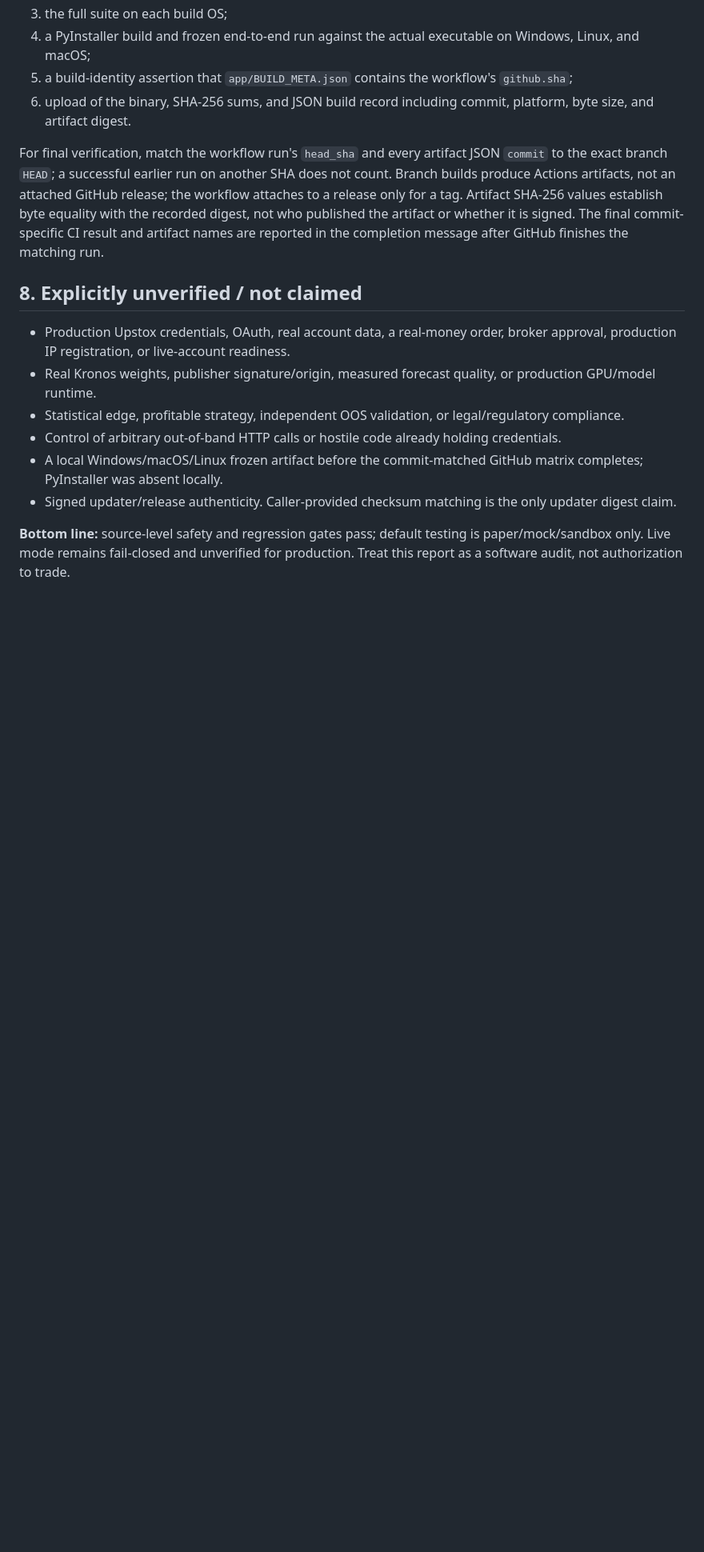
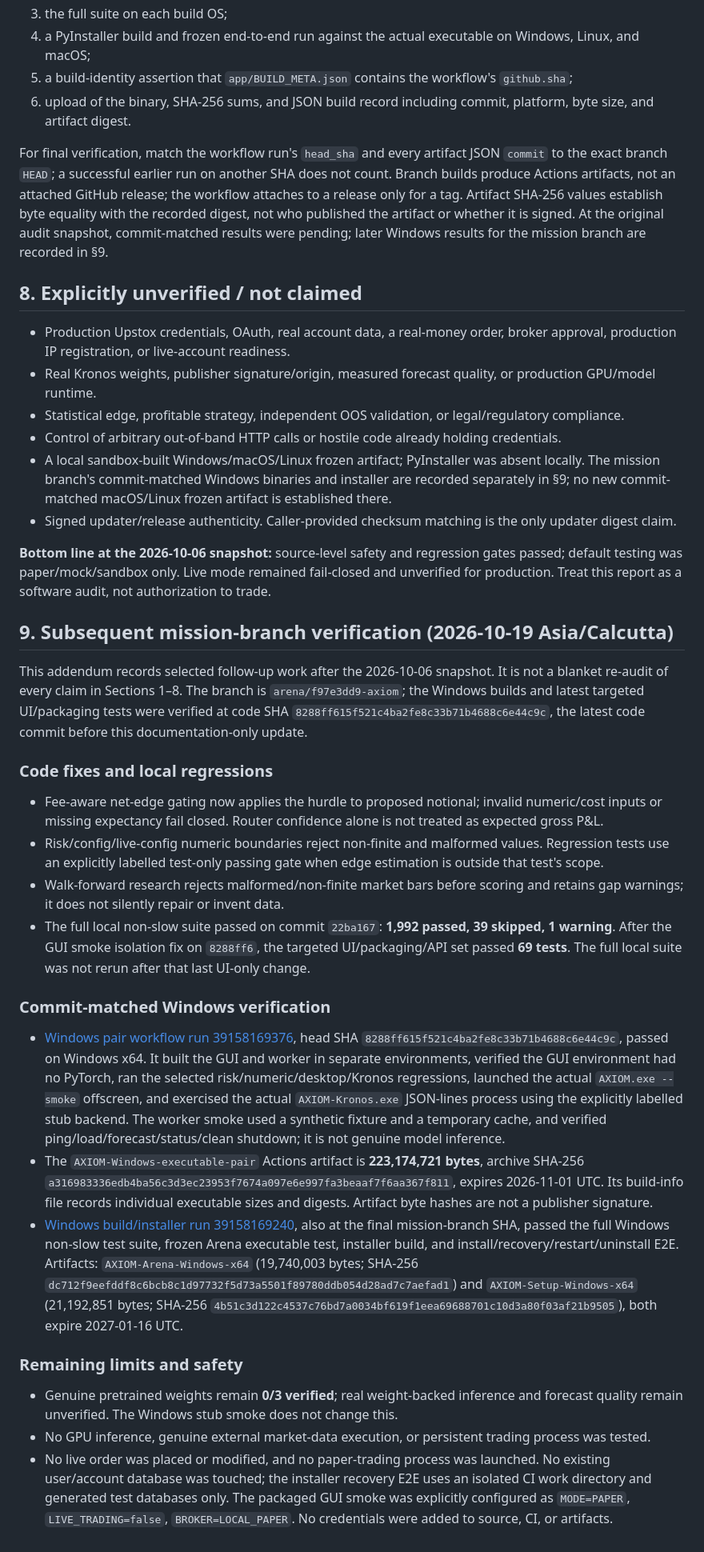
Before and after one commit to Thedivinetwilight/AXIOM, a Markdown page: AXIOM_CURRENT_AUDIT_REPORT.md, the part around one of its changes. Shown at 80% size. Rendered like a GitHub page; blank space fills up the shorter version.

Commit message:
Document mission verification and Windows build results
Co-authored-by: arena-agent <297053741+arena-agent@users.noreply.github.com>

```diff
--- a/AXIOM_CURRENT_AUDIT_REPORT.md
+++ b/AXIOM_CURRENT_AUDIT_REPORT.md
@@ -81,7 +81,7 @@ The [GitHub Actions **Build executable** workflow](https://github.com/Thedivinet
 5. a build-identity assertion that `app/BUILD_META.json` contains the workflow's `github.sha`;
 6. upload of the binary, SHA-256 sums, and JSON build record including commit, platform, byte size, and artifact digest.
 
-For final verification, match the workflow run's `head_sha` and every artifact JSON `commit` to the exact branch `HEAD`; a successful earlier run on another SHA does not count. Branch builds produce Actions artifacts, not an attached GitHub release; the workflow attaches to a release only for a tag. Artifact SHA-256 values establish byte equality with the recorded digest, not who published the artifact or whether it is signed. The final commit-specific CI result and artifact names are reported in the completion message after GitHub finishes the matching run.
+For final verification, match the workflow run's `head_sha` and every artifact JSON `commit` to the exact branch `HEAD`; a successful earlier run on another SHA does not count. Branch builds produce Actions artifacts, not an attached GitHub release; the workflow attaches to a release only for a tag. Artifact SHA-256 values establish byte equality with the recorded digest, not who published the artifact or whether it is signed. At the original audit snapshot, commit-matched results were pending; later Windows results for the mission branch are recorded in §9.
 
 ## 8. Explicitly unverified / not claimed
 
@@ -89,7 +89,30 @@ For final verification, match the workflow run's `head_sha` and every artifact J
 - Real Kronos weights, publisher signature/origin, measured forecast quality, or production GPU/model runtime.
 - Statistical edge, profitable strategy, independent OOS validation, or legal/regulatory compliance.
 - Control of arbitrary out-of-band HTTP calls or hostile code already holding credentials.
-- A local Windows/macOS/Linux frozen artifact before the commit-matched GitHub matrix completes; PyInstaller was absent locally.
+- A local sandbox-built Windows/macOS/Linux frozen artifact; PyInstaller was absent locally. The mission branch's commit-matched Windows binaries and installer are recorded separately in §9; no new commit-matched macOS/Linux frozen artifact is established there.
 - Signed updater/release authenticity. Caller-provided checksum matching is the only updater digest claim.
 
-**Bottom line:** source-level safety and regression gates pass; default testing is paper/mock/sandbox only. Live mode remains fail-closed and unverified for production. Treat this report as a software audit, not authorization to trade.
+**Bottom line at the 2026-10-06 snapshot:** source-level safety and regression gates passed; default testing was paper/mock/sandbox only. Live mode remained fail-closed and unverified for production. Treat this report as a software audit, not authorization to trade.
+
+## 9. Subsequent mission-branch verification (2026-10-19 Asia/Calcutta)
+
+This addendum records selected follow-up work after the 2026-10-06 snapshot. It is not a blanket re-audit of every claim in Sections 1–8. The branch is `arena/f97e3dd9-axiom`; the Windows builds and latest targeted UI/packaging tests were verified at code SHA `8288ff615f521c4ba2fe8c33b71b4688c6e44c9c`, the latest code commit before this documentation-only update.
+
+### Code fixes and local regressions
+
+- Fee-aware net-edge gating now applies the hurdle to proposed notional; invalid numeric/cost inputs or missing expectancy fail closed. Router confidence alone is not treated as expected gross P&L.
+- Risk/config/live-config numeric boundaries reject non-finite and malformed values. Regression tests use an explicitly labelled test-only passing gate when edge estimation is outside that test's scope.
+- Walk-forward research rejects malformed/non-finite market bars before scoring and retains gap warnings; it does not silently repair or invent data.
+- The full local non-slow suite passed on commit `22ba167`: **1,992 passed, 39 skipped, 1 warning**. After the GUI smoke isolation fix on `8288ff6`, the targeted UI/packaging/API set passed **69 tests**. The full local suite was not rerun after that last UI-only change.
+
+### Commit-matched Windows verification
+
+- [Windows pair workflow run 39158169376](https://github.com/Thedivinetwilight/AXIOM/actions/runs/39158169376), head SHA `8288ff615f521c4ba2fe8c33b71b4688c6e44c9c`, passed on Windows x64. It built the GUI and worker in separate environments, verified the GUI environment had no PyTorch, ran the selected risk/numeric/desktop/Kronos regressions, launched the actual `AXIOM.exe --smoke` offscreen, and exercised the actual `AXIOM-Kronos.exe` JSON-lines process using the explicitly labelled stub backend. The worker smoke used a synthetic fixture and a temporary cache, and verified ping/load/forecast/status/clean shutdown; it is not genuine model inference.
+- The `AXIOM-Windows-executable-pair` Actions artifact is **223,174,721 bytes**, archive SHA-256 `a316983336edb4ba56c3d3ec23953f7674a097e6e997fa3beaaf7f6aa367f811`, expires 2026-11-01 UTC. Its build-info file records individual executable sizes and digests. Artifact byte hashes are not a publisher signature.
+- [Windows build/installer run 39158169240](https://github.com/Thedivinetwilight/AXIOM/actions/runs/39158169240), also at the final mission-branch SHA, passed the full Windows non-slow test suite, frozen Arena executable test, installer build, and install/recovery/restart/uninstall E2E. Artifacts: `AXIOM-Arena-Windows-x64` (19,740,003 bytes; SHA-256 `dc712f9eefddf8c6bcb8c1d97732f5d73a5501f89780ddb054d28ad7c7aefad1`) and `AXIOM-Setup-Windows-x64` (21,192,851 bytes; SHA-256 `4b51c3d122c4537c76bd7a0034bf619f1eea69688701c10d3a80f03af21b9505`), both expire 2027-01-16 UTC.
+
+### Remaining limits and safety
+
+- Genuine pretrained weights remain **0/3 verified**; real weight-backed inference and forecast quality remain unverified. The Windows stub smoke does not change this.
+- No GPU inference, genuine external market-data execution, or persistent trading process was tested.
+- No live order was placed or modified, and no paper-trading process was launched. No existing user/account database was touched; the installer recovery E2E uses an isolated CI work directory and generated test databases only. The packaged GUI smoke was explicitly configured as `MODE=PAPER`, `LIVE_TRADING=false`, `BROKER=LOCAL_PAPER`. No credentials were added to source, CI, or artifacts.
```
Also changed, not shown: other parts of AXIOM_CURRENT_AUDIT_REPORT.md (+4 -4 lines), KRONOS_INTEGRATION.md (+26 -13 lines).
